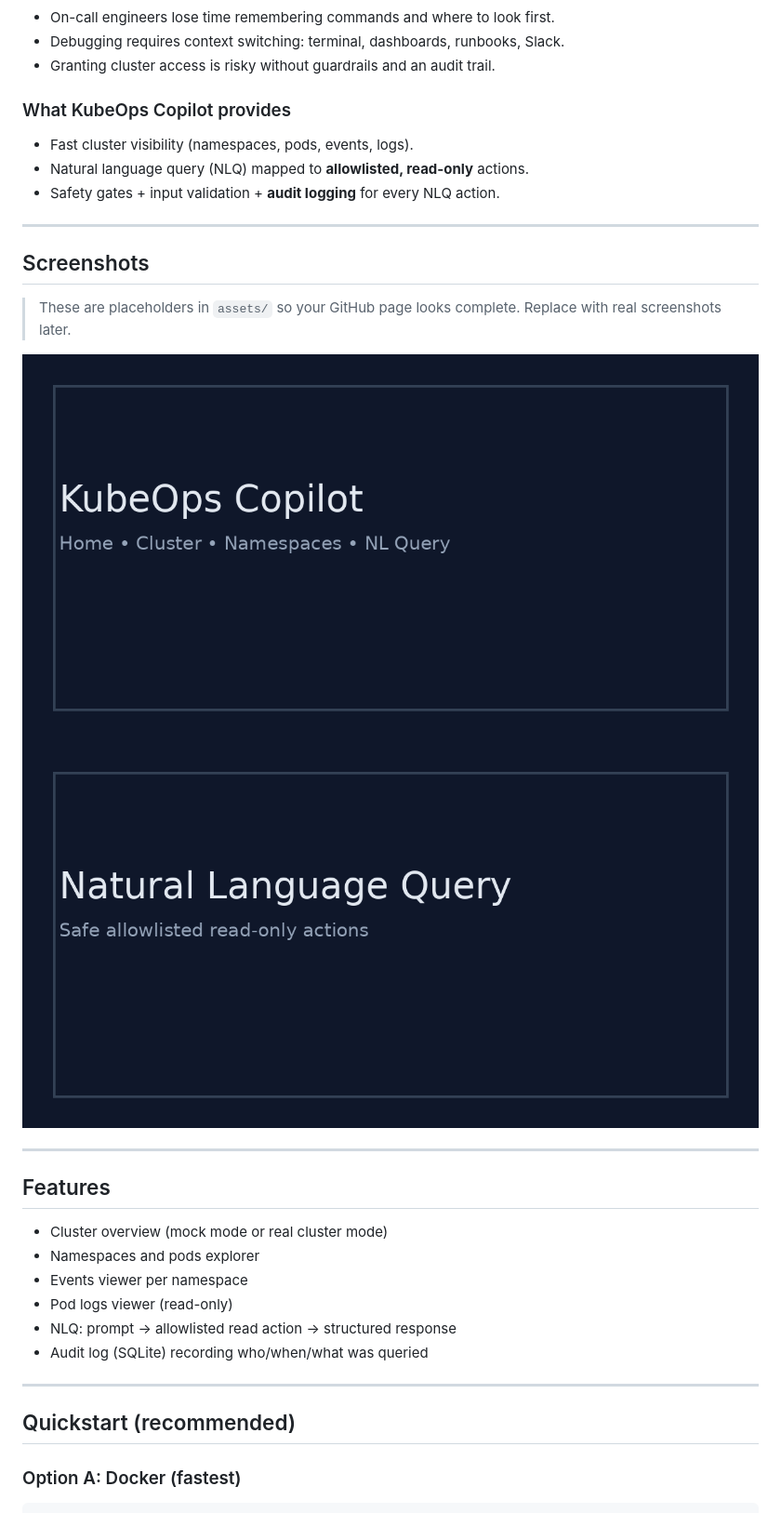
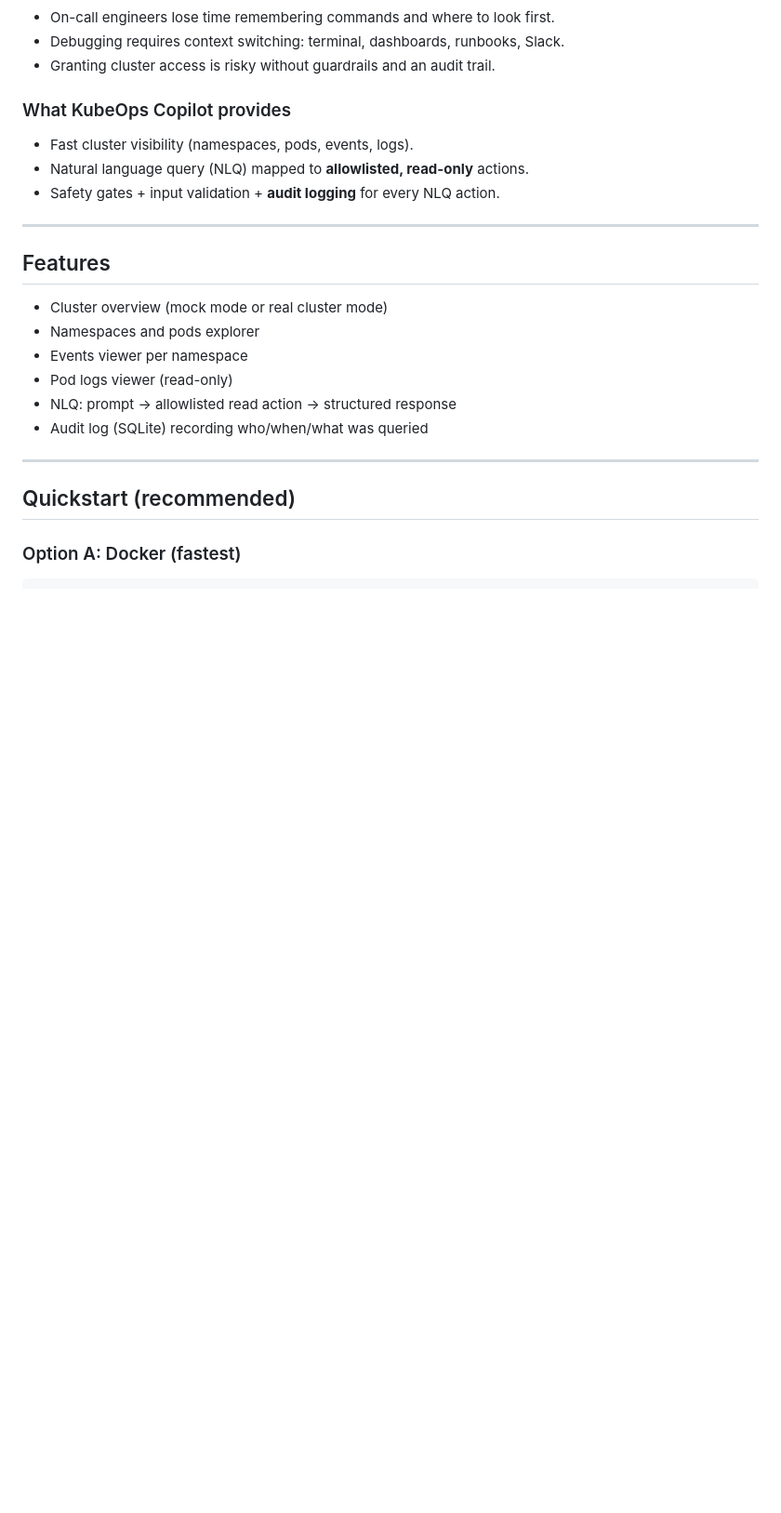
Before and after one commit to ShivanshSGuppta/KubeOps-Copilot, a Markdown page: KubeOps Copilot/README.md, the part around one of its changes. Shown at 93% size. GitHub-like rendering; blank space fills up the shorter version.

Commit message:
Updated README for better vision clarity & project overview

```diff
--- a/KubeOps Copilot/README.md
+++ b/KubeOps Copilot/README.md
@@ -22,14 +21,6 @@ A **read-only**, safety-first Kubernetes operations assistant you can run locall
 
 ---
 
-## Screenshots
-
-> These are placeholders in `assets/` so your GitHub page looks complete. Replace with real screenshots later.
-
-![Home](assets/screenshot-home.png)
-![NLQ](assets/screenshot-nlq.png)
-
----
 
 ## Features
 
```
Also changed, not shown: other parts of KubeOps Copilot/README.md (+0 -1 lines).
